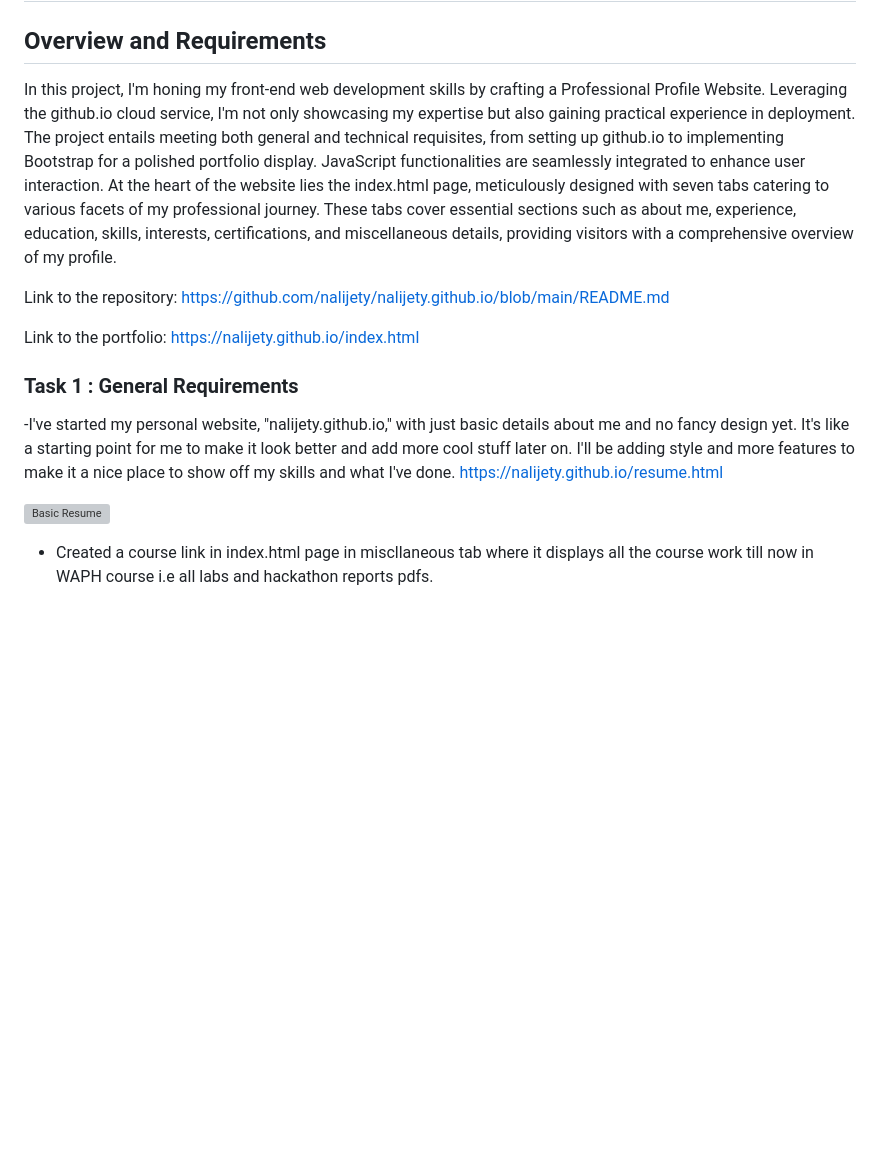
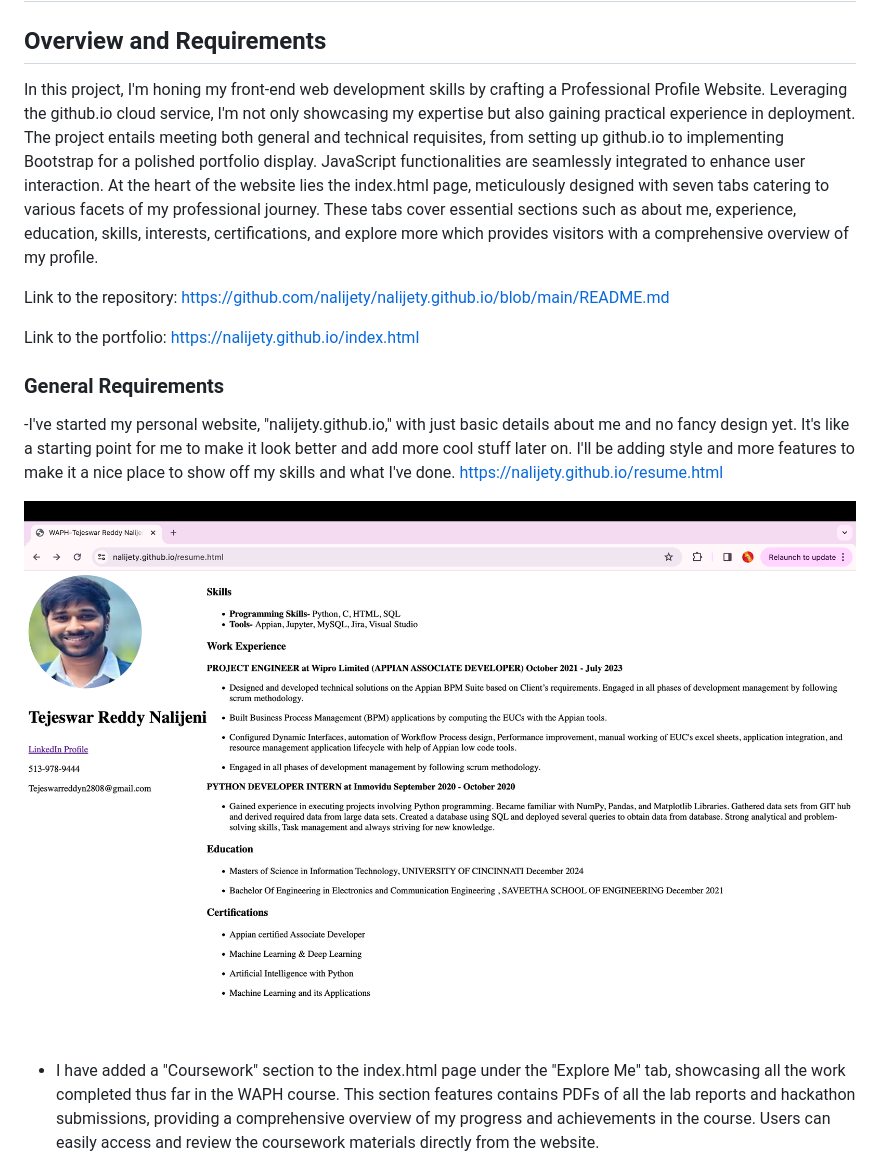
Before and after one commit to nalijety/nalijety.github.io, a Markdown page: README.md, the part around one of its changes. GitHub-like rendering; blank space fills up the shorter version; grey boxes are pictures that could not be loaded.

```diff
--- a/README.md
+++ b/README.md
@@ -17,7 +17,7 @@
 
 ## Overview and Requirements
 
-In this project, I'm honing my front-end web development skills by crafting a Professional Profile Website. Leveraging the github.io cloud service, I'm not only showcasing my expertise but also gaining practical experience in deployment. The project entails meeting both general and technical requisites, from setting up github.io to implementing Bootstrap for a polished portfolio display. JavaScript functionalities are seamlessly integrated to enhance user interaction. At the heart of the website lies the index.html page, meticulously designed with seven tabs catering to various facets of my professional journey. These tabs cover essential sections such as about me, experience, education, skills, interests, certifications, and miscellaneous details, providing visitors with a comprehensive overview of my profile.
+In this project, I'm honing my front-end web development skills by crafting a Professional Profile Website. Leveraging the github.io cloud service, I'm not only showcasing my expertise but also gaining practical experience in deployment. The project entails meeting both general and technical requisites, from setting up github.io to implementing Bootstrap for a polished portfolio display. JavaScript functionalities are seamlessly integrated to enhance user interaction. At the heart of the website lies the index.html page, meticulously designed with seven tabs catering to various facets of my professional journey. These tabs cover essential sections such as about me, experience, education, skills, interests, certifications, and explore more which provides visitors with a comprehensive overview of my profile.
 
 Link to the repository:
 [https://github.com/nalijety/nalijety.github.io/blob/main/README.md](https://github.com/nalijety/nalijety.github.io/blob/main/README.md)
@@ -25,11 +25,11 @@ Link to the repository:
 Link to the portfolio:
 [https://nalijety.github.io/index.html](https://nalijety.github.io/index.html)
 
-### Task 1 : General Requirements
+### General Requirements
  -I've started my personal website, "nalijety.github.io," with just basic details about me and no fancy design yet. It's like a starting point for me to make it look better and add more cool stuff later on. I'll be adding style and more features to make it a nice place to show off my skills and what I've done.
  [https://nalijety.github.io/resume.html](https://nalijety.github.io/resume.html)
 
- ![Basic Resume](part1.png)
+ ![Resume](Resume.png)
 
-- Created a course link in index.html page in miscllaneous tab where it displays all the course work till now in WAPH course i.e all labs and hackathon reports pdfs.
+- I have added a "Coursework" section to the index.html page under the "Explore Me" tab, showcasing all the work completed thus far in the WAPH course. This section features contains PDFs of all the lab reports and hackathon submissions, providing a comprehensive overview of my progress and achievements in the course. Users can easily access and review the coursework materials directly from the website.
 
```
Also changed, not shown: other parts of README.md (+16 -5 lines).
